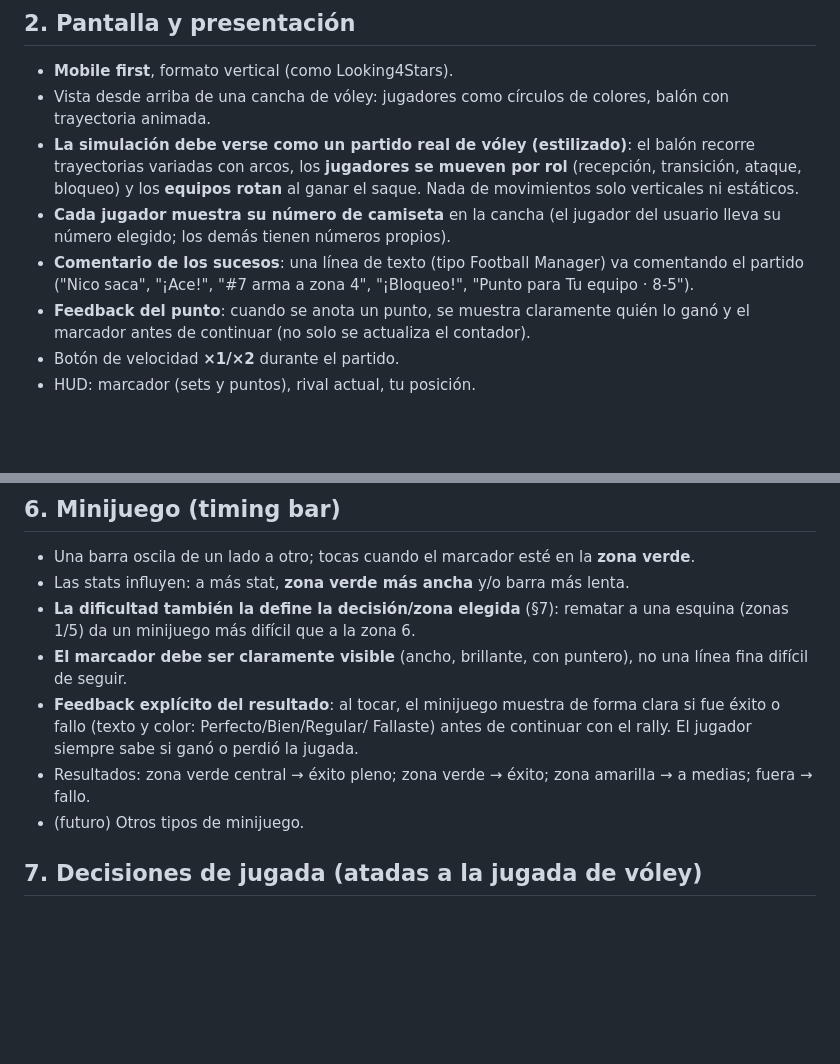
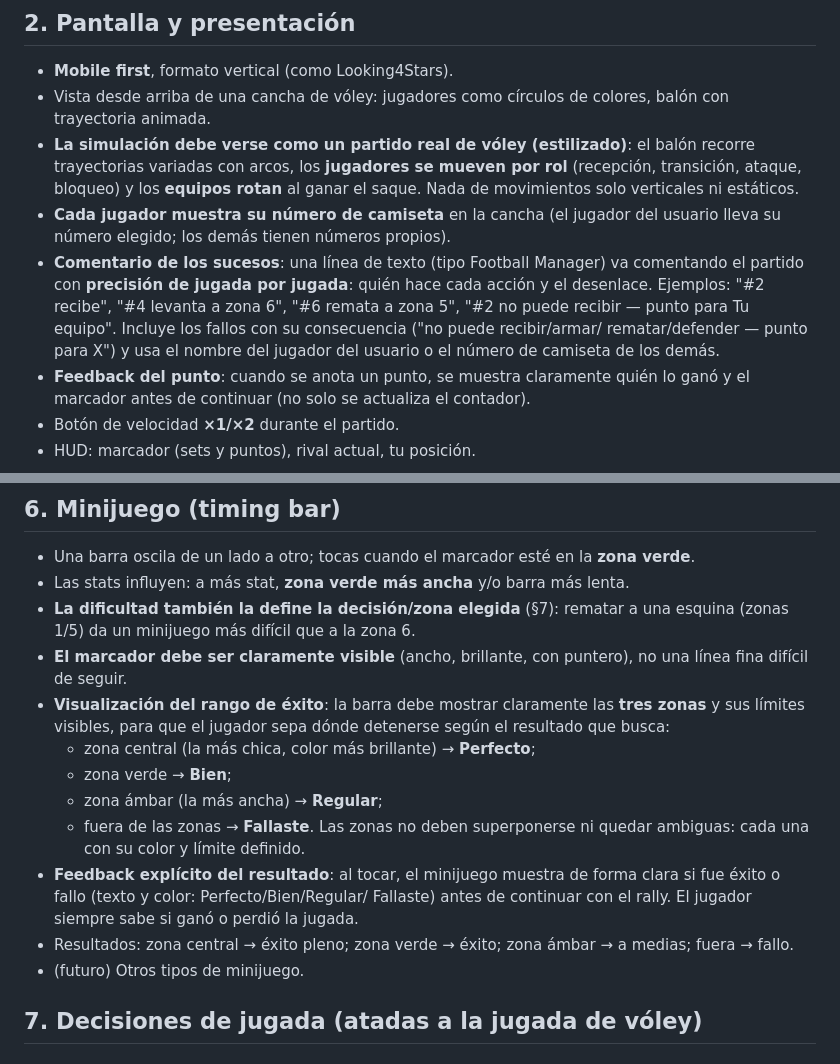
Before and after one commit to nicogamba/doradofundev, a Markdown page: docs/games/voleyaslife.md, 2 parts joined by grey strips. Drawn GitHub-style; blank space fills up the shorter version.

Commit message:
docs(voleyaslife): comentarios jugada por jugada y rango de éxito visible
Actualiza §2 (comentarios precisos con desenlaces) y §6 (visualización de
las tres zonas del minijuego con límites claros).

```diff
--- a/docs/games/voleyaslife.md
+++ b/docs/games/voleyaslife.md
@@ -27,8 +27,12 @@ aparecer adversidades que las cambian.
 - **Cada jugador muestra su número de camiseta** en la cancha (el jugador del
   usuario lleva su número elegido; los demás tienen números propios).
 - **Comentario de los sucesos**: una línea de texto (tipo Football Manager)
-  va comentando el partido ("Nico saca", "¡Ace!", "#7 arma a zona 4",
-  "¡Bloqueo!", "Punto para Tu equipo · 8-5").
+  va comentando el partido con **precisión de jugada por jugada**:
+  quién hace cada acción y el desenlace. Ejemplos: "#2 recibe", "#4 levanta
+  a zona 6", "#6 remata a zona 5", "#2 no puede recibir — punto para Tu
+  equipo". Incluye los fallos con su consecuencia ("no puede recibir/armar/
+  rematar/defender — punto para X") y usa el nombre del jugador del usuario
+  o el número de camiseta de los demás.
 - **Feedback del punto**: cuando se anota un punto, se muestra claramente
   quién lo ganó y el marcador antes de continuar (no solo se actualiza el
   contador).
@@ -106,12 +110,21 @@ guionada por rol, no física):
   a una esquina (zonas 1/5) da un minijuego más difícil que a la zona 6.
 - **El marcador debe ser claramente visible** (ancho, brillante, con
   puntero), no una línea fina difícil de seguir.
+- **Visualización del rango de éxito**: la barra debe mostrar claramente las
+  **tres zonas** y sus límites visibles, para que el jugador sepa dónde
+  detenerse según el resultado que busca:
+  - zona central (la más chica, color más brillante) → **Perfecto**;
+  - zona verde → **Bien**;
+  - zona ámbar (la más ancha) → **Regular**;
+  - fuera de las zonas → **Fallaste**.
+  Las zonas no deben superponerse ni quedar ambiguas: cada una con su color
+  y límite definido.
 - **Feedback explícito del resultado**: al tocar, el minijuego muestra de
   forma clara si fue éxito o fallo (texto y color: Perfecto/Bien/Regular/
   Fallaste) antes de continuar con el rally. El jugador siempre sabe si ganó
   o perdió la jugada.
-- Resultados: zona verde central → éxito pleno; zona verde → éxito; zona
-  amarilla → a medias; fuera → fallo.
+- Resultados: zona central → éxito pleno; zona verde → éxito; zona ámbar →
+  a medias; fuera → fallo.
 - (futuro) Otros tipos de minijuego.
 
 ## 7. Decisiones de jugada (atadas a la jugada de vóley)
```
